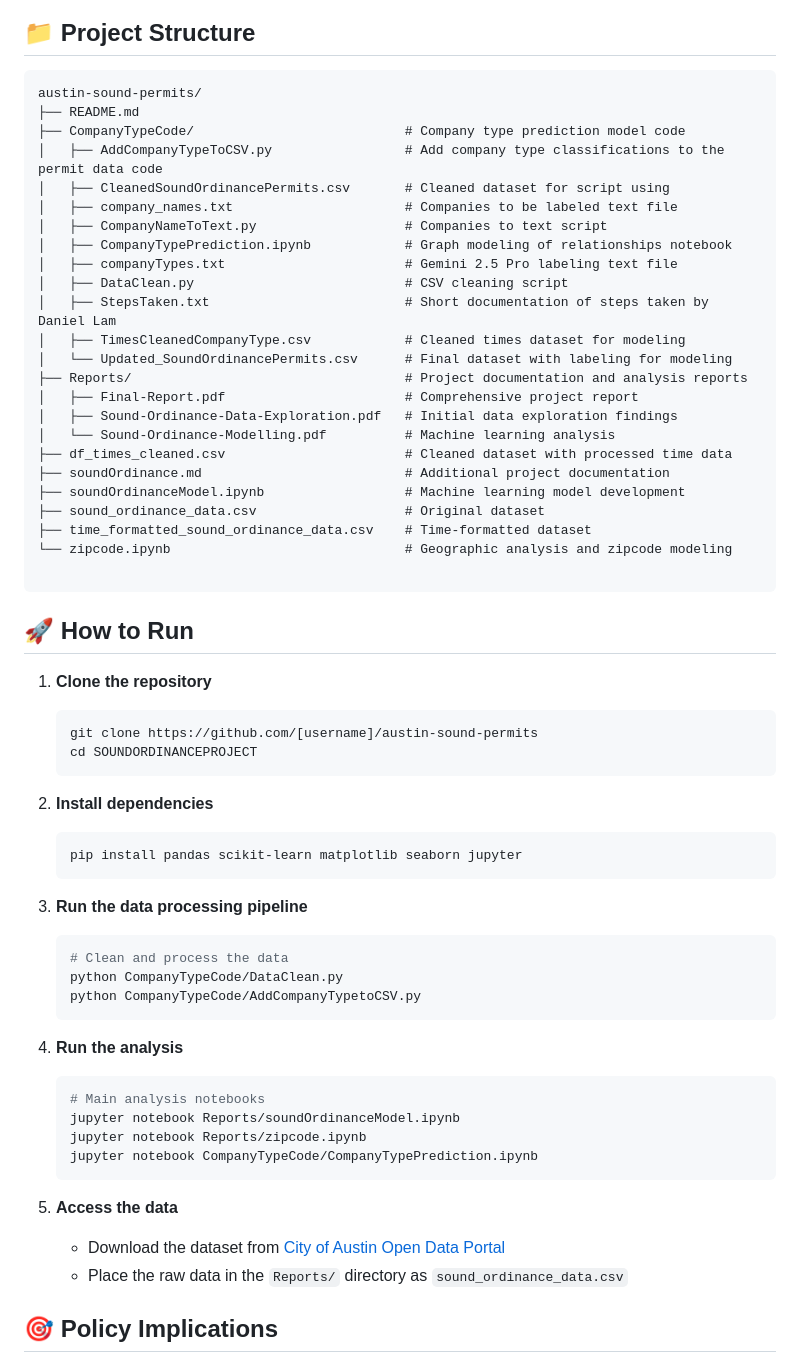
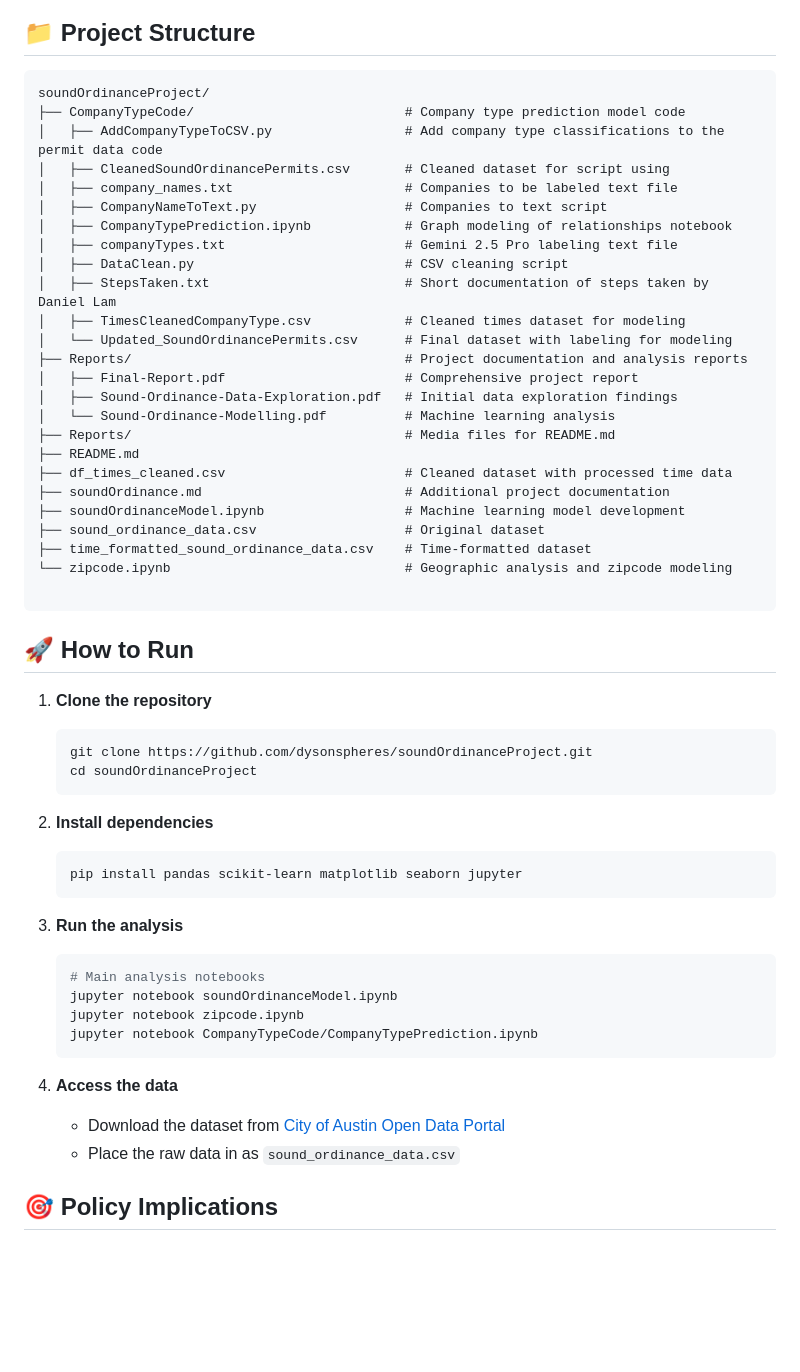
Before and after one commit to dysonspheres/soundOrdinanceProject, a Markdown page: README.md, the part around one of its changes. GitHub-like rendering; blank space fills up the shorter version.

Commit message:
chore: Update README

````diff
--- a/README.md
+++ b/README.md
@@ -76,8 +84,7 @@ Austin, Texas is home to nearly 1 million people, and with increasing population
 ## 📁 Project Structure
 
 ```
-austin-sound-permits/
-├── README.md
+soundOrdinanceProject/
 ├── CompanyTypeCode/                           # Company type prediction model code
 │   ├── AddCompanyTypeToCSV.py                 # Add company type classifications to the permit data code
 │   ├── CleanedSoundOrdinancePermits.csv       # Cleaned dataset for script using
@@ -93,6 +100,8 @@ austin-sound-permits/
 │   ├── Final-Report.pdf                       # Comprehensive project report
 │   ├── Sound-Ordinance-Data-Exploration.pdf   # Initial data exploration findings
 │   └── Sound-Ordinance-Modelling.pdf          # Machine learning analysis
+├── Reports/                                   # Media files for README.md
+├── README.md
 ├── df_times_cleaned.csv                       # Cleaned dataset with processed time data
 ├── soundOrdinance.md                          # Additional project documentation
 ├── soundOrdinanceModel.ipynb                  # Machine learning model development
@@ -106,8 +115,8 @@ austin-sound-permits/
 
 1. **Clone the repository**
    ```bash
-   git clone https://github.com/[username]/austin-sound-permits
-   cd SOUNDORDINANCEPROJECT
+   git clone https://github.com/dysonspheres/soundOrdinanceProject.git
+   cd soundOrdinanceProject
    ```
 
 2. **Install dependencies**
@@ -115,24 +124,17 @@ austin-sound-permits/
    pip install pandas scikit-learn matplotlib seaborn jupyter
    ```
 
-3. **Run the data processing pipeline**
-   ```bash
-   # Clean and process the data
-   python CompanyTypeCode/DataClean.py
-   python CompanyTypeCode/AddCompanyTypetoCSV.py
-   ```
-
-4. **Run the analysis**
+3. **Run the analysis**
    ```bash
    # Main analysis notebooks
-   jupyter notebook Reports/soundOrdinanceModel.ipynb
-   jupyter notebook Reports/zipcode.ipynb
+   jupyter notebook soundOrdinanceModel.ipynb
+   jupyter notebook zipcode.ipynb
    jupyter notebook CompanyTypeCode/CompanyTypePrediction.ipynb
    ```
 
 5. **Access the data**
    - Download the dataset from [City of Austin Open Data Portal](https://data.austintexas.gov/Recreation-and-Culture/Sound-Ordinance-Permits/ryu3-tuin/about_data)
-   - Place the raw data in the `Reports/` directory as `sound_ordinance_data.csv`
+   - Place the raw data in as `sound_ordinance_data.csv`
 
 ## 🎯 Policy Implications
 
````
Also changed, not shown: other parts of README.md (+8 -0 lines).
